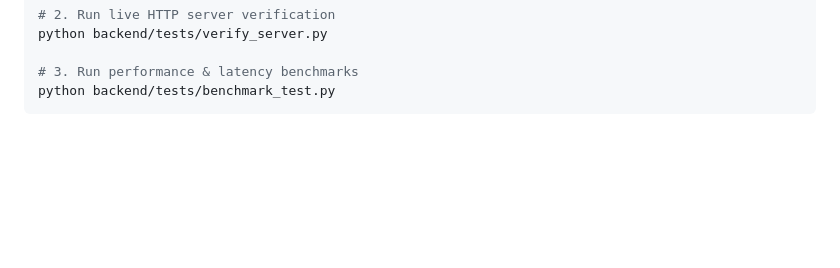
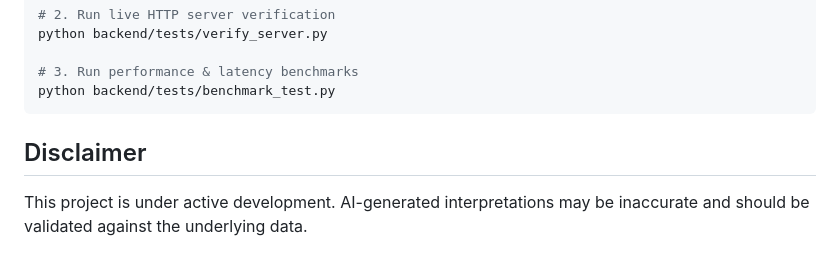
Before and after one commit to Bikash07-git/DataPilot-AI-Analytics-Copilot, a Markdown page: README.md, the part around the change. Drawn GitHub-style; blank space fills up the shorter version.

````diff
--- a/README.md
+++ b/README.md
@@ -186,3 +186,8 @@ python backend/tests/verify_server.py
 # 3. Run performance & latency benchmarks
 python backend/tests/benchmark_test.py
 ```
+
+
+## Disclaimer
+
+This project is under active development. AI-generated interpretations may be inaccurate and should be validated against the underlying data.
````
